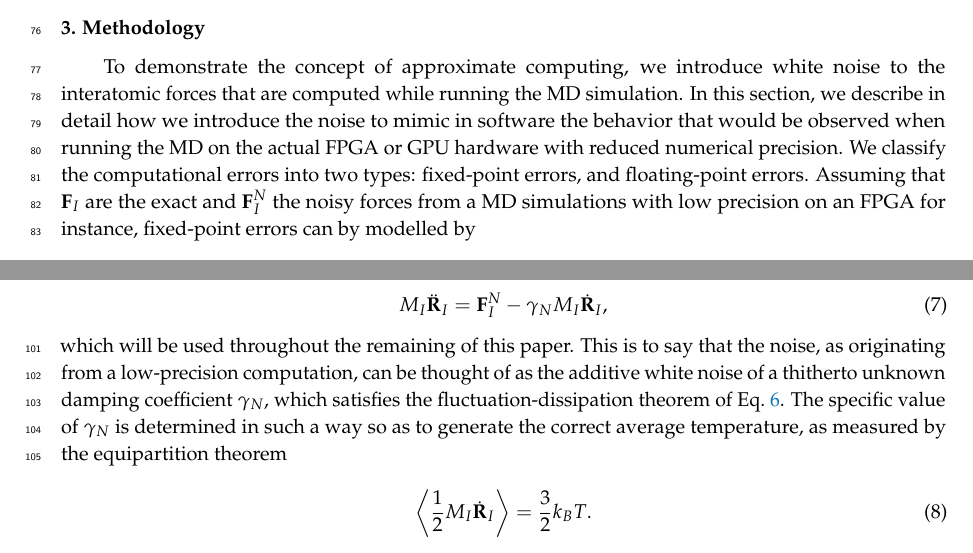
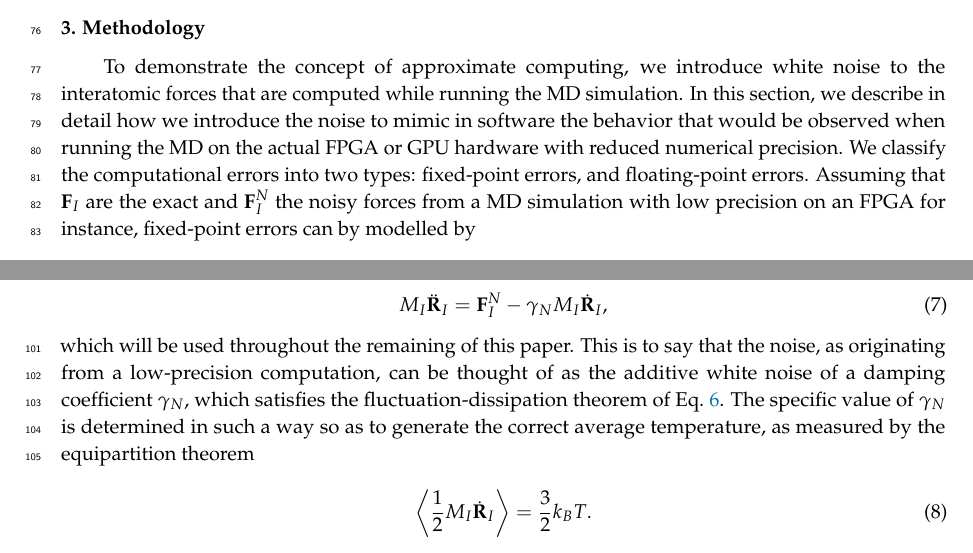
Before and after one commit to VaradRengaraj/Accurate-Sampling-with-Noisy-Forces-from-Approximate-Computing, a LaTeX paper (report/report.tex): two parts of pages 3 and 4 of 11, joined at a grey line, cut so that both start at the same text. Compiled offline with pdfLaTeX.

Commit message:
Low hanging fruit

```diff
--- a/report/report.tex
+++ b/report/report.tex
@@ -178,7 +178,7 @@ predefined scaling factor. Calculations are thereby performed using integer arit
 \section{Methodology}
 %%%%%%%%%%%%%%%%%%%%%%%%%%%%%%%%%%%%%%%%%%%%%%%%%%%%%%%%%%%%%%%%%%%%%%%%%%%%%%%%%%%%%%%%%%
 \label{sec:methodology}
-To demonstrate the concept of approximate computing, we introduce white noise to the interatomic forces that are computed while running the MD simulation. In this section, we describe in detail how we introduce the noise to mimic in software the behavior that would be observed when running the MD on the actual FPGA or GPU hardware with reduced numerical precision. We classify the computational errors into two types: fixed-point errors, and floating-point errors. Assuming that $\textbf{F}_{I}$ are the exact and $\textbf{F}_{I}^{N}$ the noisy forces from a MD simulations with low precision on an FPGA for instance, fixed-point errors can by modelled by
+To demonstrate the concept of approximate computing, we introduce white noise to the interatomic forces that are computed while running the MD simulation. In this section, we describe in detail how we introduce the noise to mimic in software the behavior that would be observed when running the MD on the actual FPGA or GPU hardware with reduced numerical precision. We classify the computational errors into two types: fixed-point errors, and floating-point errors. Assuming that $\textbf{F}_{I}$ are the exact and $\textbf{F}_{I}^{N}$ the noisy forces from a MD simulation with low precision on an FPGA for instance, fixed-point errors can by modelled by
 
 \begin{equation}
 \textbf{F}_{I}^{N}=
@@ -247,7 +247,7 @@ the fluctuation-dissipation theorem
 M_{I}\ddot{\textbf{R}}_{I} = \textbf{F}_{I}^{N}-\gamma _{N}M_{I}\dot{\textbf{R}}_{I},
 \end{equation}
 
-\noindent which will be used throughout the remaining of this paper. This is to say that the noise, as originating from a low-precision computation, can be thought of as the additive white noise of a thitherto unknown damping coefficient $\gamma_N$, which satisfies the fluctuation-dissipation theorem of Eq.~\ref{FDT}.  The specific value of $\gamma_N$ is determined in such a way so as to generate the correct average temperature, as measured by the equipartition theorem
+\noindent which will be used throughout the remaining of this paper. This is to say that the noise, as originating from a low-precision computation, can be thought of as the additive white noise of a damping coefficient $\gamma_N$, which satisfies the fluctuation-dissipation theorem of Eq.~\ref{FDT}. The specific value of $\gamma_N$ is determined in such a way so as to generate the correct average temperature, as measured by the equipartition theorem
 
 \begin{equation}
 \left\langle \frac{1}{2} M_I \dot{\textbf{R}}_{I} \right\rangle = \frac{3}{2} k_B T.
```
Also changed, not shown: reviews/Reviews.md (+2 -2 lines).
